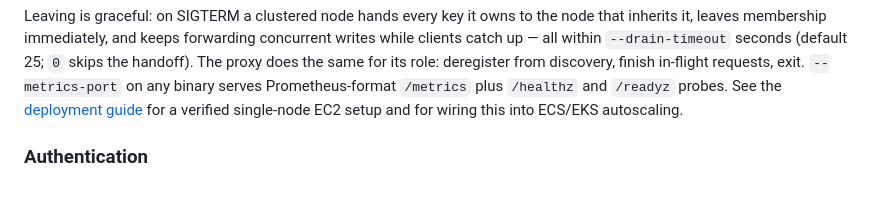
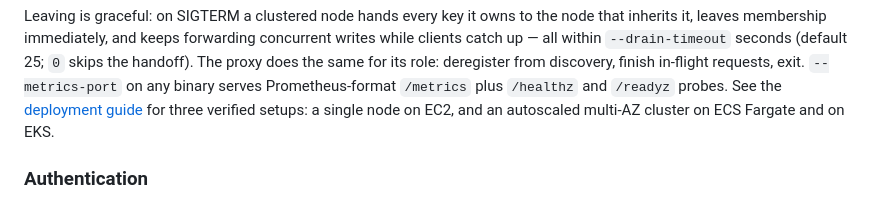
Before and after one commit to nanocached/nanocached, a Markdown page: README.md, the part around the change. GitHub-like rendering.

Commit message:
docs(readme): point at the three verified deployment guides
Claude-Session: https://claude.ai/code/session_01VeNM4MRwxZiiDhpefPD6td

```diff
--- a/README.md
+++ b/README.md
@@ -117,9 +117,9 @@ forwarding concurrent writes while clients catch up — all within
 does the same for its role: deregister from discovery, finish in-flight
 requests, exit. `--metrics-port` on any binary serves Prometheus-format
 `/metrics` plus `/healthz` and `/readyz` probes. See the
-[deployment guide](https://nanocached.org/deployment.html) for a
-verified single-node EC2 setup and for wiring this into ECS/EKS
-autoscaling.
+[deployment guide](https://nanocached.org/deployment.html) for three
+verified setups: a single node on EC2, and an autoscaled multi-AZ
+cluster on ECS Fargate and on EKS.
 
 ### Authentication
 
```
